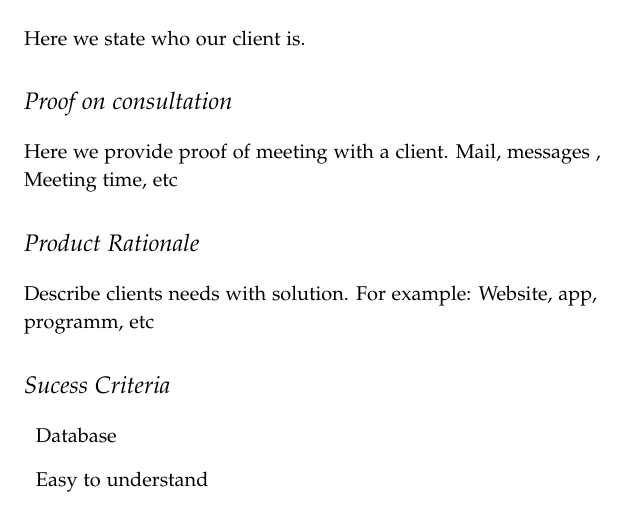
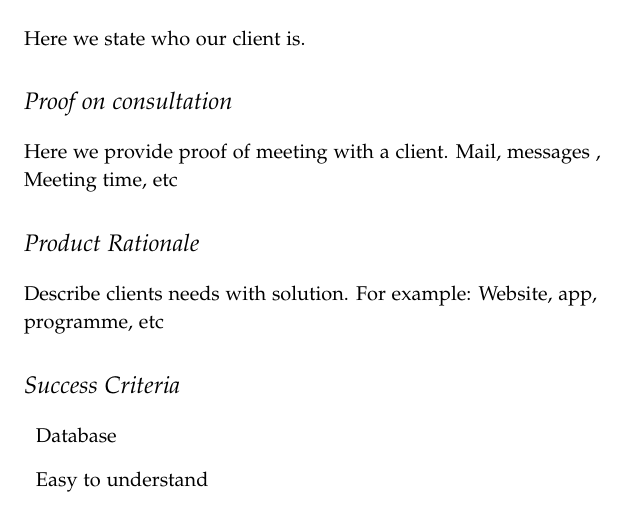
Before and after one commit to NeelRa/CS_IA, a LaTeX book (IA_Book.tex): part of page 13 of 23, cut so that both start at the same text. Compiled offline with pdfLaTeX.

Commit message:
Update IA_Book.tex

```diff
--- a/IA_Book.tex
+++ b/IA_Book.tex
@@ -233,13 +233,13 @@ and \mbox{Donald E.~Knuth}.
 \cleardoublepage
 \chapter*{Planning}
 \section*{Solution Scenario}
-\section{Client}
+\section*{Client}
 Here we state who our client is.
 \section{Proof on consultation}
 Here we provide proof of meeting with a client. Mail, messages , Meeting time, etc
 \section{Product Rationale}
-Describe clients needs with solution. For example: Website, app, programm, etc
-\section{Sucess Criteria}
+Describe clients needs with solution. For example: Website, app, programme, etc
+\section{Success Criteria}
 \begin{description}
 \item{Database}
 \item{Easy to understand}
```
